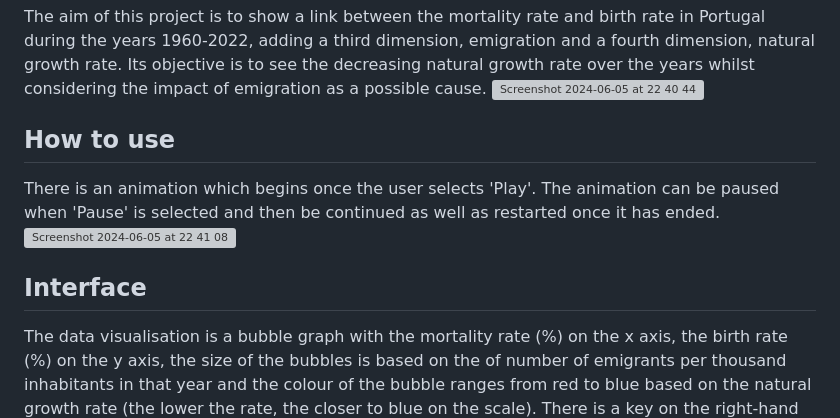
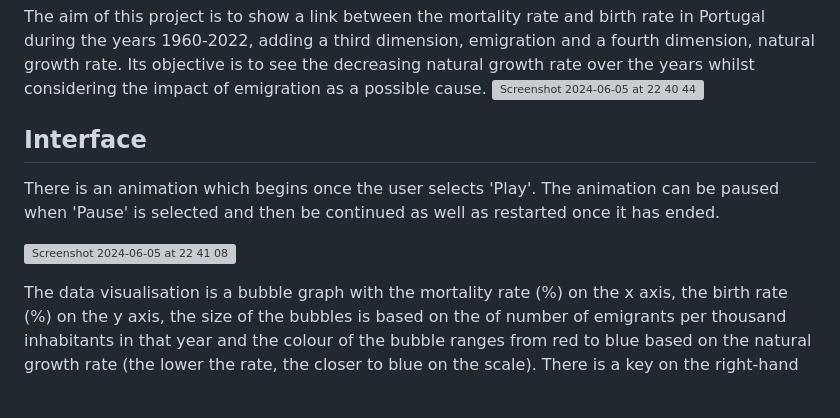
Before and after one commit to mfpa231/mortality_birth_pt, a Markdown page: README.md, the part around the change. Rendered like a GitHub page; blank space fills up the shorter version; grey boxes are pictures that could not be loaded.

```diff
--- a/README.md
+++ b/README.md
@@ -4,11 +4,11 @@
 The aim of this project is to show a link between the mortality rate and birth rate in Portugal during the years 1960-2022, adding a third dimension, emigration and a fourth dimension, natural growth rate. Its objective is to see the decreasing natural growth rate over the years whilst considering the impact of emigration as a possible cause.
 ![Screenshot 2024-06-05 at 22 40 44](https://github.com/mfpa231/mortality_birth_pt/assets/107937846/b16d6b85-c9ff-469b-907c-79322a8e11c9)
 
-## How to use
+## Interface
 There is an animation which begins once the user selects 'Play'. The animation can be paused when 'Pause' is selected and then be continued as well as restarted once it has ended.
+
 ![Screenshot 2024-06-05 at 22 41 08](https://github.com/mfpa231/mortality_birth_pt/assets/107937846/8b483206-4682-4a07-84a7-70a662a68475)
 
-## Interface
 The data visualisation is a bubble graph with the mortality rate (%) on the x axis, the birth rate (%) on the y axis, the size of the bubbles is based on the of number of emigrants per thousand inhabitants in that year and the colour of the bubble ranges from red to blue based on the natural growth rate (the lower the rate, the closer to blue on the scale).
 There is a key on the right-hand side to give the user an idea of the relation between the size and percentage of the bubbles as well as the colour gradient.
 
```
